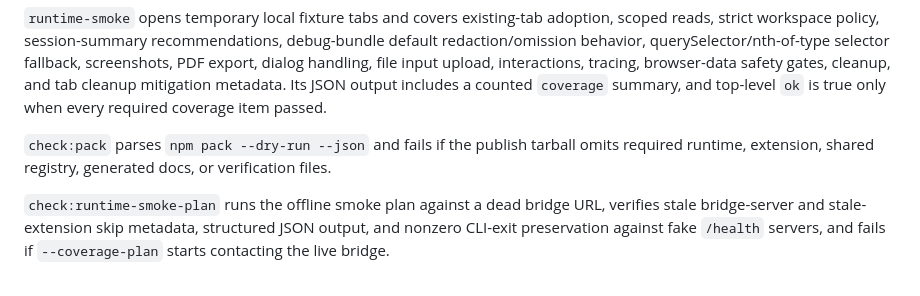
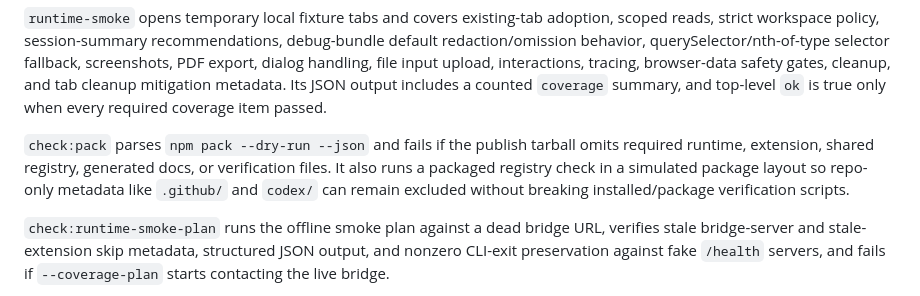
Before and after one commit to shutovdef-dotcom/codex-chrome-bridge, a Markdown page: docs/PUBLISHING.md, the part around the change. Rendered like a GitHub page.

Commit message:
docs: document packaged registry check

```diff
--- a/docs/PUBLISHING.md
+++ b/docs/PUBLISHING.md
@@ -35,7 +35,7 @@ The plan output reports `verification.status: "not-run"` and `verification.liveV
 
 `runtime-smoke` opens temporary local fixture tabs and covers existing-tab adoption, scoped reads, strict workspace policy, session-summary recommendations, debug-bundle default redaction/omission behavior, querySelector/nth-of-type selector fallback, screenshots, PDF export, dialog handling, file input upload, interactions, tracing, browser-data safety gates, cleanup, and tab cleanup mitigation metadata. Its JSON output includes a counted `coverage` summary, and top-level `ok` is true only when every required coverage item passed.
 
-`check:pack` parses `npm pack --dry-run --json` and fails if the publish tarball omits required runtime, extension, shared registry, generated docs, or verification files.
+`check:pack` parses `npm pack --dry-run --json` and fails if the publish tarball omits required runtime, extension, shared registry, generated docs, or verification files. It also runs a packaged registry check in a simulated package layout so repo-only metadata like `.github/` and `codex/` can remain excluded without breaking installed/package verification scripts.
 
 `check:runtime-smoke-plan` runs the offline smoke plan against a dead bridge URL, verifies stale bridge-server and stale-extension skip metadata, structured JSON output, and nonzero CLI-exit preservation against fake `/health` servers, and fails if `--coverage-plan` starts contacting the live bridge.
 
```
Also changed, not shown: README.md (+1 -1 lines).
